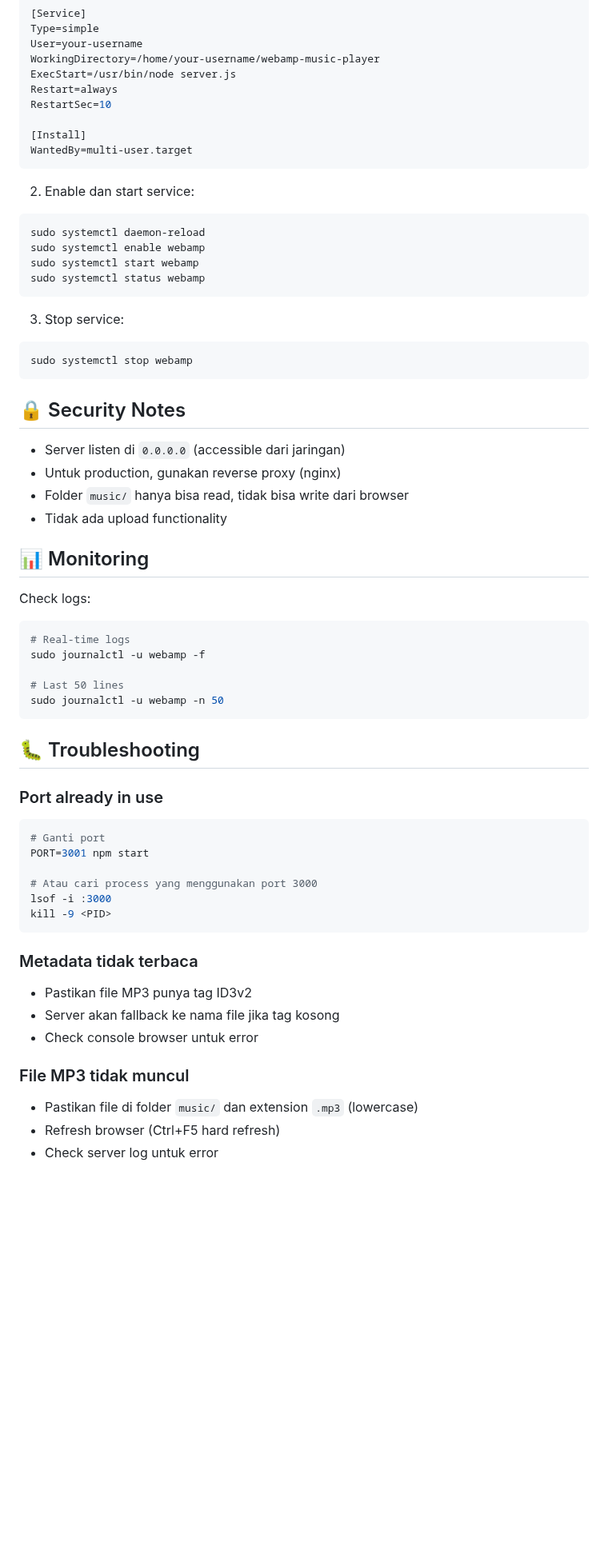
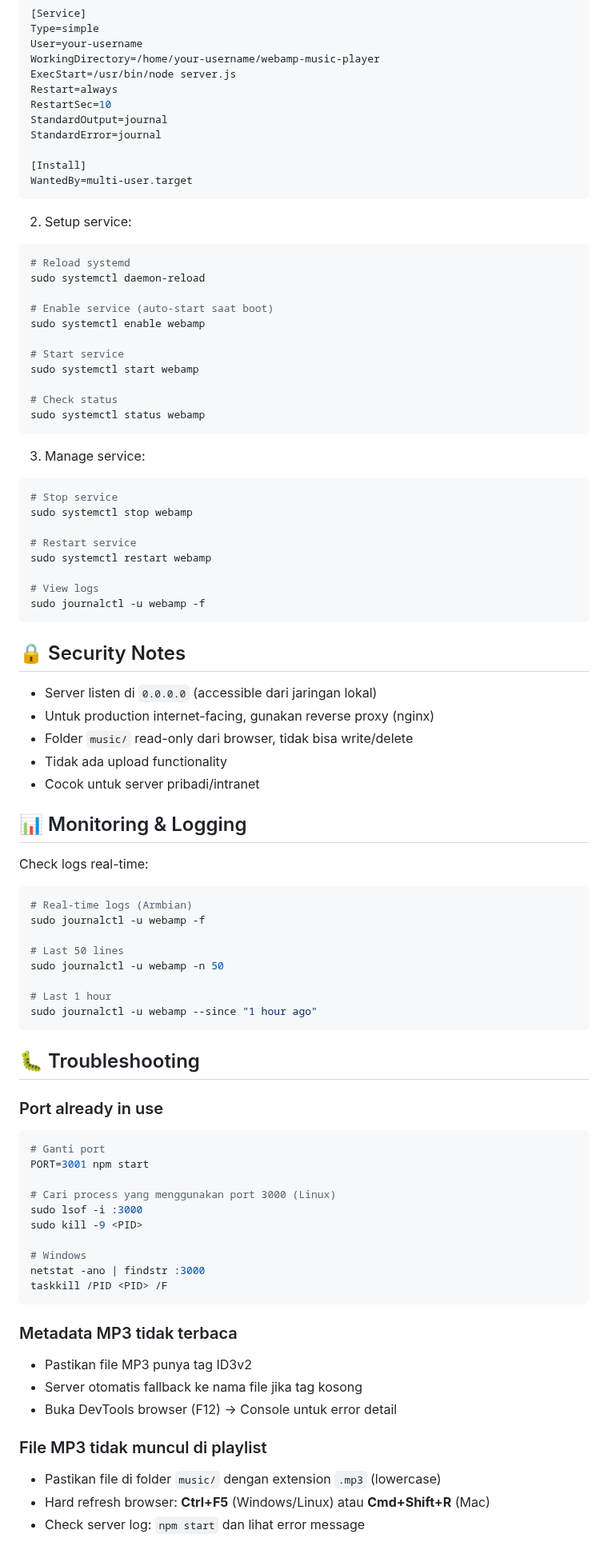
Before and after one commit to azharazziz/webamp-azhar, a Markdown page: README.md, the part around one of its changes. Shown at 80% size. Drawn GitHub-style; blank space fills up the shorter version.

````diff
--- a/README.md
+++ b/README.md
@@ -180,40 +212,60 @@ WorkingDirectory=/home/your-username/webamp-music-player
 ExecStart=/usr/bin/node server.js
 Restart=always
 RestartSec=10
+StandardOutput=journal
+StandardError=journal
 
 [Install]
 WantedBy=multi-user.target
 ```
 
-2. Enable dan start service:
+2. Setup service:
 ```bash
+# Reload systemd
 sudo systemctl daemon-reload
+
+# Enable service (auto-start saat boot)
 sudo systemctl enable webamp
+
+# Start service
 sudo systemctl start webamp
+
+# Check status
 sudo systemctl status webamp
 ```
 
-3. Stop service:
+3. Manage service:
 ```bash
+# Stop service
 sudo systemctl stop webamp
+
+# Restart service
+sudo systemctl restart webamp
+
+# View logs
+sudo journalctl -u webamp -f
 ```
 
 ## 🔒 Security Notes
 
-- Server listen di `0.0.0.0` (accessible dari jaringan)
-- Untuk production, gunakan reverse proxy (nginx)
-- Folder `music/` hanya bisa read, tidak bisa write dari browser
+- Server listen di `0.0.0.0` (accessible dari jaringan lokal)
+- Untuk production internet-facing, gunakan reverse proxy (nginx)
+- Folder `music/` read-only dari browser, tidak bisa write/delete
 - Tidak ada upload functionality
+- Cocok untuk server pribadi/intranet
 
-## 📊 Monitoring
+## 📊 Monitoring & Logging
 
-Check logs:
+Check logs real-time:
 ```bash
-# Real-time logs
+# Real-time logs (Armbian)
 sudo journalctl -u webamp -f
 
 # Last 50 lines
 sudo journalctl -u webamp -n 50
+
+# Last 1 hour
+sudo journalctl -u webamp --since "1 hour ago"
 ```
 
 ## 🐛 Troubleshooting
@@ -223,18 +275,22 @@ sudo journalctl -u webamp -n 50
 # Ganti port
 PORT=3001 npm start
 
-# Atau cari process yang menggunakan port 3000
-lsof -i :3000
-kill -9 <PID>
+# Cari process yang menggunakan port 3000 (Linux)
+sudo lsof -i :3000
+sudo kill -9 <PID>
+
+# Windows
+netstat -ano | findstr :3000
+taskkill /PID <PID> /F
 ```
 
-### Metadata tidak terbaca
+### Metadata MP3 tidak terbaca
 - Pastikan file MP3 punya tag ID3v2
-- Server akan fallback ke nama file jika tag kosong
-- Check console browser untuk error
+- Server otomatis fallback ke nama file jika tag kosong
+- Buka DevTools browser (F12) → Console untuk error detail
 
-### File MP3 tidak muncul
-- Pastikan file di folder `music/` dan extension `.mp3` (lowercase)
-- Refresh browser (Ctrl+F5 hard refresh)
-- Check server log untuk error
+### File MP3 tidak muncul di playlist
+- Pastikan file di folder `music/` dengan extension `.mp3` (lowercase)
+- Hard refresh browser: **Ctrl+F5** (Windows/Linux) atau **Cmd+Shift+R** (Mac)
+- Check server log: `npm start` dan lihat error message
 
````
Also changed, not shown: other parts of README.md (+97 -36 lines).
